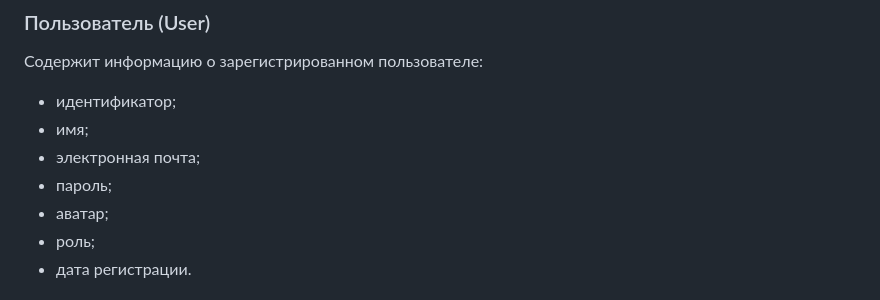
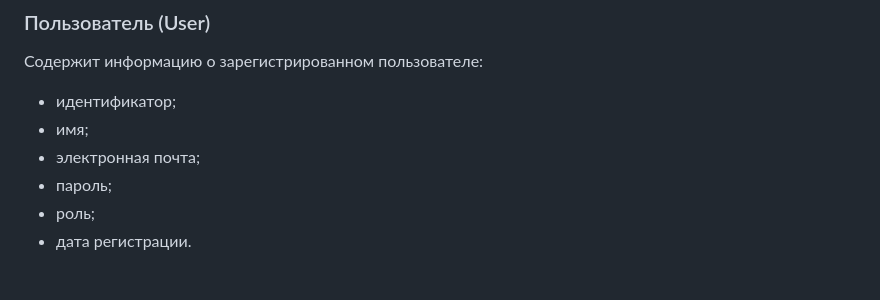
Before and after one commit to klimashmaggie-svg/book_club, a Markdown page: README.md, the part around one of its changes. Rendered like a GitHub page.

```diff
--- a/README.md
+++ b/README.md
@@ -44,7 +44,6 @@ BookClub переносит эти процессы в цифровую сред
 * имя;
 * электронная почта;
 * пароль;
-* аватар;
 * роль;
 * дата регистрации.
 
```
Also changed, not shown: other parts of README.md (+1 -1 lines).
